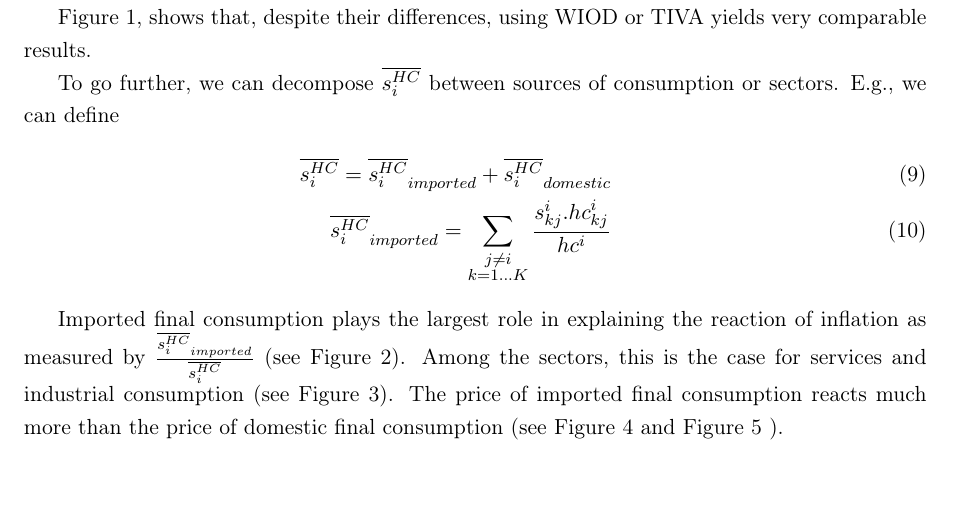
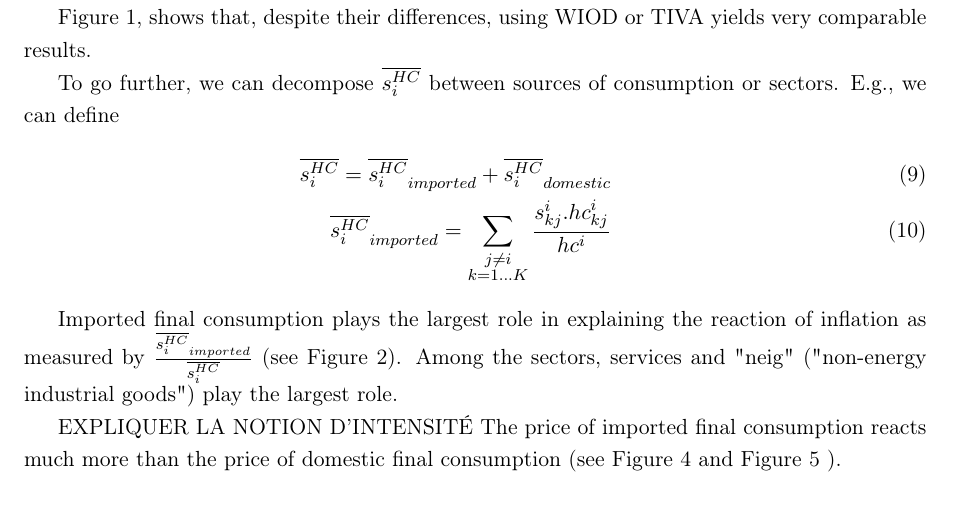
Before and after one commit to gdaudin/OFCE_CommerceVA, a LaTeX paper (Rédaction/WIOD_2018.tex): part of page 12 of 22, cut so that both start at the same text. Compiled offline with pdfLaTeX.

Commit message:
Sur l’intensité.

```diff
--- a/Rédaction/WIOD_2018.tex
+++ b/Rédaction/WIOD_2018.tex
@@ -390,8 +390,7 @@ To go further, we can decompose $\overline{s_{i}^{HC}}$ between sources of consu
 \overline{s_{i}^{HC}}_{imported} = \underset{\begin{subarray}{c}j\neq i \\ k=1 \dots K \end{subarray}}{\mathop \sum}\,\frac{{{s}_{kj}^i}.{hc}_{kj}^i}{hc^i}
  \end{eqnarray}
 
-Imported final consumption plays the largest role in explaining the reaction of inflation as measured by $\frac{\overline{s_{i}^{HC}}_{imported}}{\overline{s_{i}^{HC}}}$ (see Figure \ref{fig:share_impt}). Among the sectors, this is the case for services and industrial consumption (see Figure \ref{fig:share_sector}). The price of imported final consumption reacts much more than the price of domestic final consumption (see Figure \ref{fig:intensity_dom} and Figure \ref{fig:intensity_impt} ).
-
+Imported final consumption plays the largest role in explaining the reaction of inflation as measured by $\frac{\overline{s_{i}^{HC}}_{imported}}{\overline{s_{i}^{HC}}}$ (see Figure \ref{fig:share_impt}). Among the sectors, services and "neig" ("non-energy industrial goods") play the largest role.
 
 
 \begin{figure}[!h]
@@ -413,6 +412,14 @@ Imported final consumption plays the largest role in explaining the reaction of
 \end{tabular}
 \label{fig:share_sector}
 \end{figure}
+
+
+EXPLIQUER LA NOTION D'INTENSITÉ
+The price of imported final consumption reacts much more than the price of domestic final consumption (see Figure \ref{fig:intensity_dom} and Figure \ref{fig:intensity_impt} ).
+
+
+
+
 
 \begin{figure}[!h]
 \centering
```
Also changed, not shown: Rédaction/WIOD_2018.pdf.
